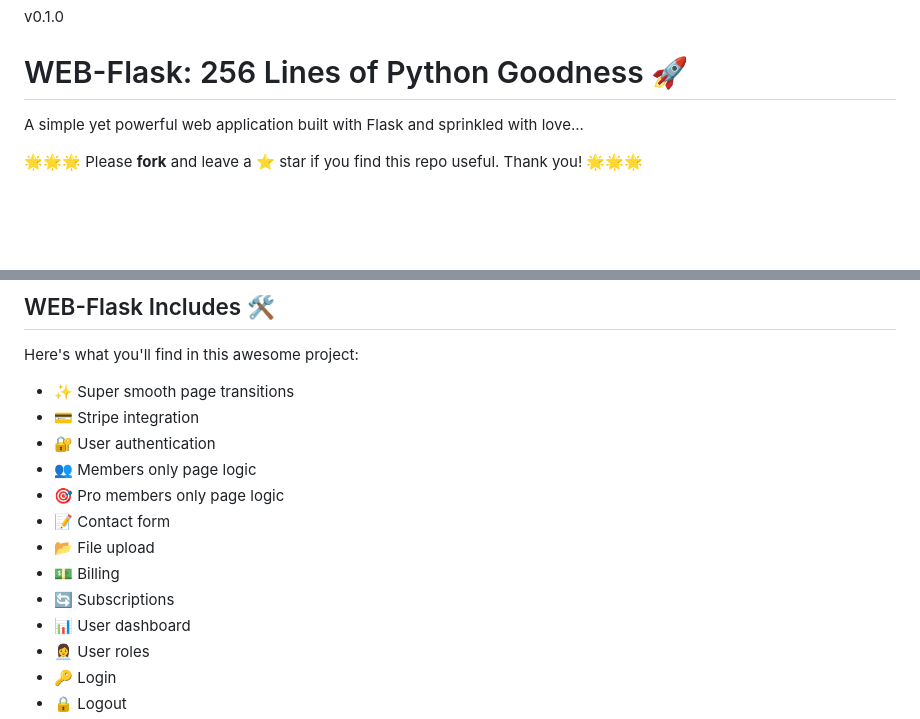
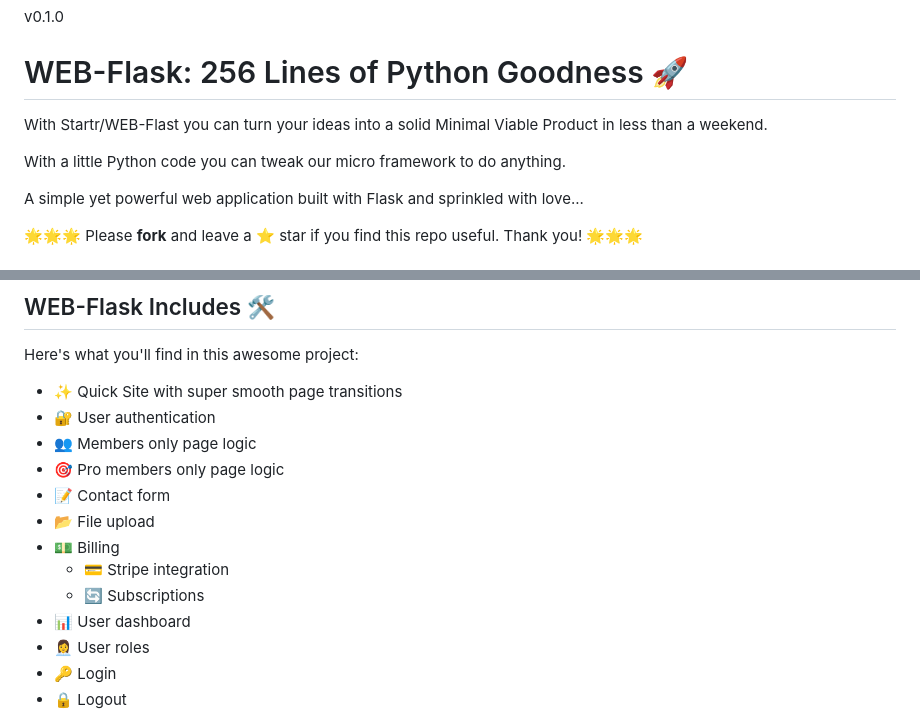
Before and after one commit to Startr/WEB-flask, a Markdown page: README.md, 2 parts joined by grey strips. GitHub-like rendering; blank space fills up the shorter version.

```diff
--- a/README.md
+++ b/README.md
@@ -5,6 +5,10 @@
 v0.1.0
 
 # WEB-Flask: 256 Lines of Python Goodness 🚀
+
+With Startr/WEB-Flast you can turn your ideas into a solid Minimal Viable Product in less than a weekend.
+
+With a little Python code you can tweak our micro framework to do anything.
 
 A simple yet powerful web application built with Flask and sprinkled with love...
 
@@ -29,15 +33,15 @@ We license our projects under the [AGPL-3.0](https://choosealicense.com/licenses
 
 Here's what you'll find in this awesome project:
 
-- ✨ Super smooth page transitions
-- 💳 Stripe integration
+- ✨ Quick Site with super smooth page transitions
 - 🔐 User authentication
 - 👥 Members only page logic
 - 🎯 Pro members only page logic
 - 📝 Contact form
 - 📂 File upload
 - 💵 Billing
-- 🔄 Subscriptions
+  - 💳 Stripe integration
+  - 🔄 Subscriptions
 - 📊 User dashboard
 - 👩‍💼 User roles
 - 🔑 Login
```
